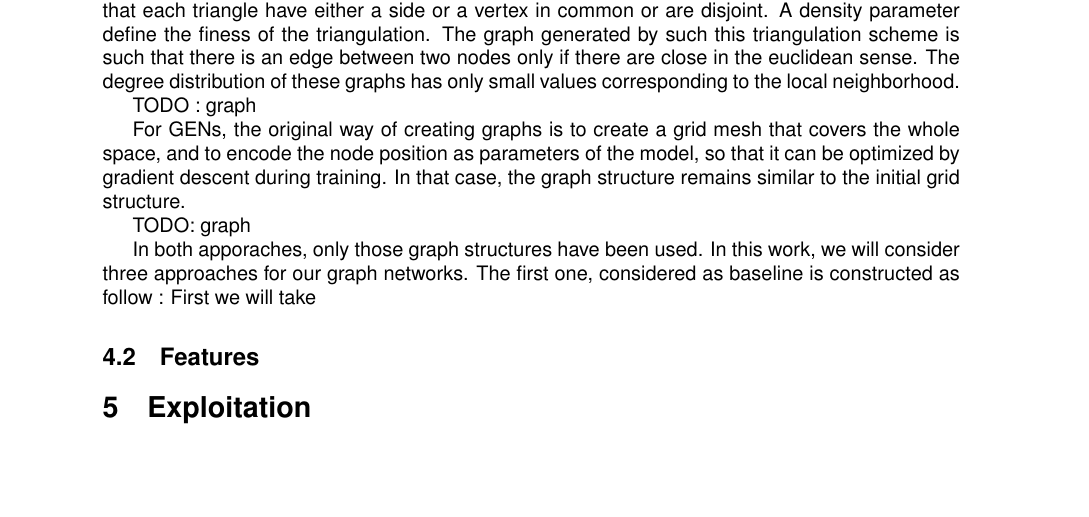
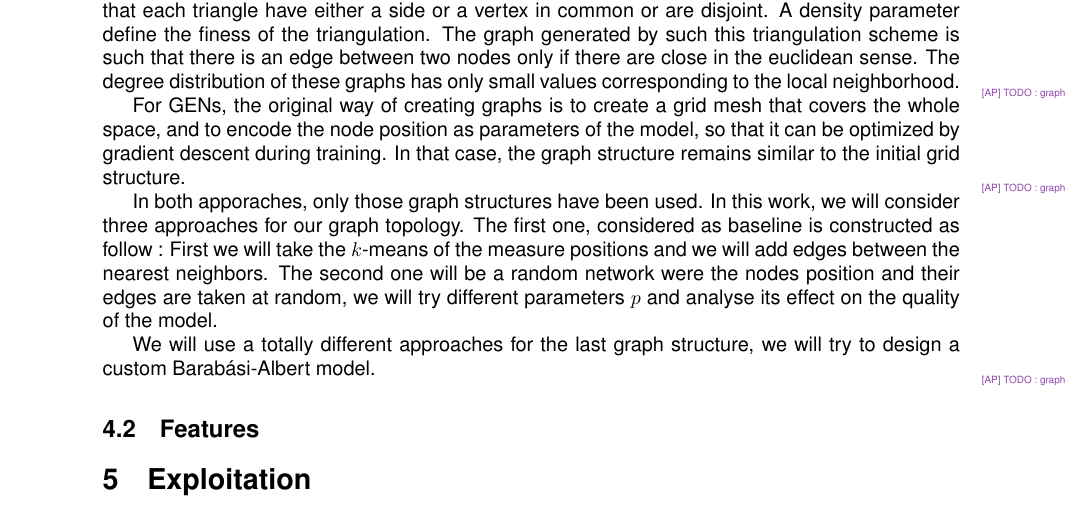
Before and after one commit to ArnaudPannatier/nml-project, a LaTeX document (report/main.tex): part of page 2 of 3, cut so that both start at the same text, the shorter picture padded with empty space. The pictures show the PDF file report/main.pdf that the author committed with the source.

Commit message:
Network types.

```diff
--- a/report/main.tex
+++ b/report/main.tex
@@ -72,13 +83,17 @@ In order to predict at a new query position, the model linearly extrapolates in
 
 Usually the mesh for FEM simulations is created beforehand with denser region where we expect the field to behave more complicated way. Meshes for this simulation are usually a triangulation of the region of interest. The triangulation subdivise the space into non overlapping triangles, such that each triangle have either a side or a vertex in common or are disjoint. A density parameter define the finess of the triangulation. The graph generated by such this triangulation scheme is such that there is an edge between two nodes only if there are close in the euclidean sense. The degree distribution of these graphs has only small values corresponding to the local neighborhood.
 
-TODO : graph
+\ap{TODO : graph}
 
 For GENs, the original way of creating graphs is to create a grid mesh that covers the whole space, and to encode the node position as parameters of the model, so that it can be optimized by gradient descent during training. In that case, the graph structure remains similar to the initial grid structure.
 
-TODO: graph
+\ap{TODO : graph}
 
-In both apporaches, only those graph structures have been used. In this work, we will consider three approaches for our graph networks. The first one, considered as baseline is constructed as follow : First we will take
+In both apporaches, only those graph structures have been used. In this work, we will consider three approaches for our graph topology. The first one, considered as baseline is constructed as follow : First we will take the $k$-means of the measure positions and we will add edges between the nearest neighbors. The second one will be a random network were the nodes position and their edges are taken at random, we will try different parameters $p$ and analyse its effect on the quality of the model.
+
+We will use a totally different approaches for the last graph structure, we will try to design a custom Barab\'asi-Albert model.
+\ap{TODO : graph}
+
 
 \subsection{Features}
 
```
Also changed, not shown: report/main.pdf, report/main.tex (13 more changed lines). Lines whose indentation alone changed are shown as unchanged.
